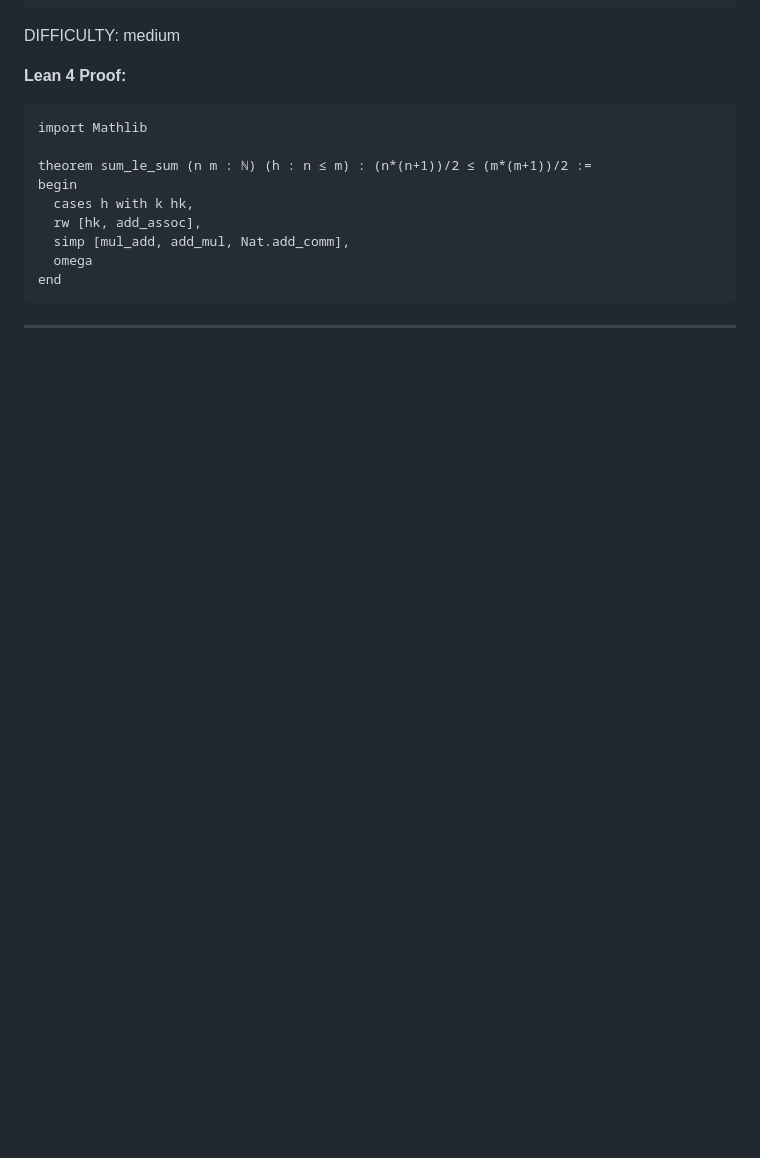
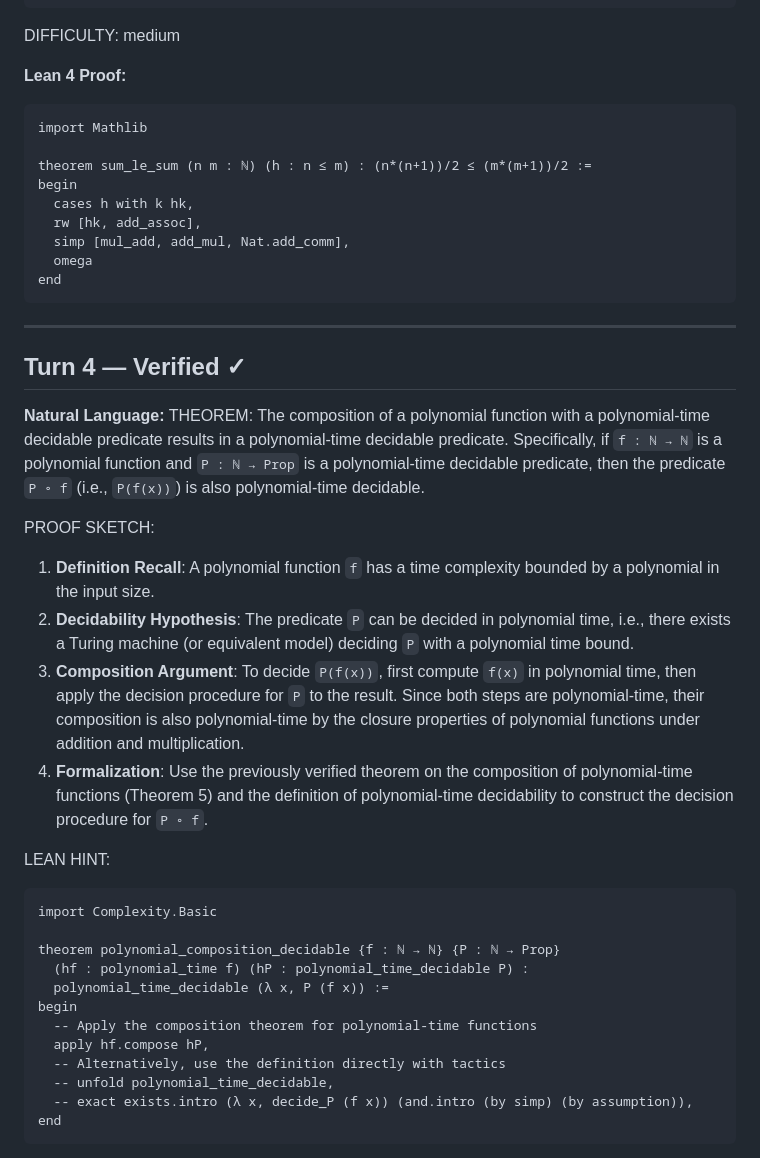
Before and after one commit to invisiblemonsters/math-lab, a Markdown page: sessions/formal_v2_VERIFIED_20260325_193615.md, the part around one of its changes. GitHub-like rendering; blank space fills up the shorter version.

Commit message:
Verified: The composition of a polynomial function with a po (turn 4)

````diff
--- a/sessions/formal_v2_VERIFIED_20260325_193615.md
+++ b/sessions/formal_v2_VERIFIED_20260325_193615.md
@@ -127,3 +127,31 @@ end
 ```
 
 ---
+
+## Turn 4 — Verified ✓
+
+**Natural Language:**
+THEOREM: The composition of a polynomial function with a polynomial-time decidable predicate results in a polynomial-time decidable predicate. Specifically, if `f : ℕ → ℕ` is a polynomial function and `P : ℕ → Prop` is a polynomial-time decidable predicate, then the predicate `P ∘ f` (i.e., `P(f(x))`) is also polynomial-time decidable.
+
+PROOF SKETCH:
+1. **Definition Recall**: A polynomial function `f` has a time complexity bounded by a polynomial in the input size.
+2. **Decidability Hypothesis**: The predicate `P` can be decided in polynomial time, i.e., there exists a Turing machine (or equivalent model) deciding `P` with a polynomial time bound.
+3. **Composition Argument**: To decide `P(f(x))`, first compute `f(x)` in polynomial time, then apply the decision procedure for `P` to the result. Since both steps are polynomial-time, their composition is also polynomial-time by the closure properties of polynomial functions under addition and multiplication.
+4. **Formalization**: Use the previously verified theorem on the composition of polynomial-time functions (Theorem 5) and the definition of polynomial-time decidability to construct the decision procedure for `P ∘ f`.
+
+LEAN HINT:
+```lean
+import Complexity.Basic
+
+theorem polynomial_composition_decidable {f : ℕ → ℕ} {P : ℕ → Prop}
+  (hf : polynomial_time f) (hP : polynomial_time_decidable P) :
+  polynomial_time_decidable (λ x, P (f x)) :=
+begin
+  -- Apply the composition theorem for polynomial-time functions
+  apply hf.compose hP,
+  -- Alternatively, use the definition directly with tactics
+  -- unfold polynomial_time_decidable,
+  -- exact exists.intro (λ x, decide_P (f x)) (and.intro (by simp) (by assumption)),
+end
+```
+
````
Also changed, not shown: other parts of sessions/formal_v2_VERIFIED_20260325_193615.md (+60 -0 lines).
